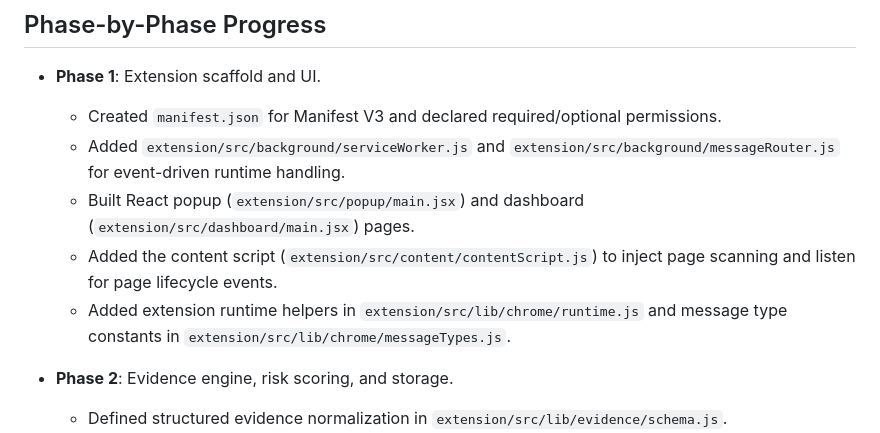
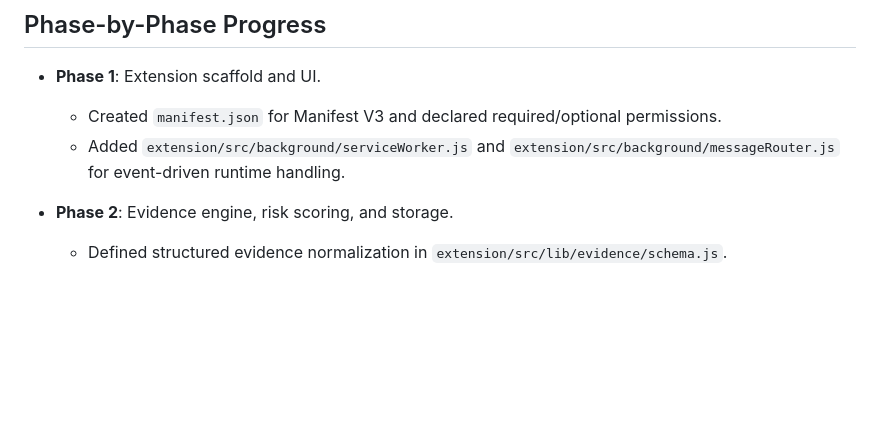
Before and after one commit to y4sssh/Secure-Browser-Extension, a Markdown page: README.md, the part around the change. Drawn GitHub-style; blank space fills up the shorter version.

Commit message:
Readme-update.2

```diff
--- a/README.md
+++ b/README.md
@@ -16,9 +16,7 @@ Secure-Browser-Extension is a privacy-first Chrome browser extension prototype t
 - **Phase 1**: Extension scaffold and UI.
   - Created `manifest.json` for Manifest V3 and declared required/optional permissions.
   - Added `extension/src/background/serviceWorker.js` and `extension/src/background/messageRouter.js` for event-driven runtime handling.
-  - Built React popup (`extension/src/popup/main.jsx`) and dashboard (`extension/src/dashboard/main.jsx`) pages.
-  - Added the content script (`extension/src/content/contentScript.js`) to inject page scanning and listen for page lifecycle events.
-  - Added extension runtime helpers in `extension/src/lib/chrome/runtime.js` and message type constants in `extension/src/lib/chrome/messageTypes.js`.
+
 
 - **Phase 2**: Evidence engine, risk scoring, and storage.
   - Defined structured evidence normalization in `extension/src/lib/evidence/schema.js`.
```
